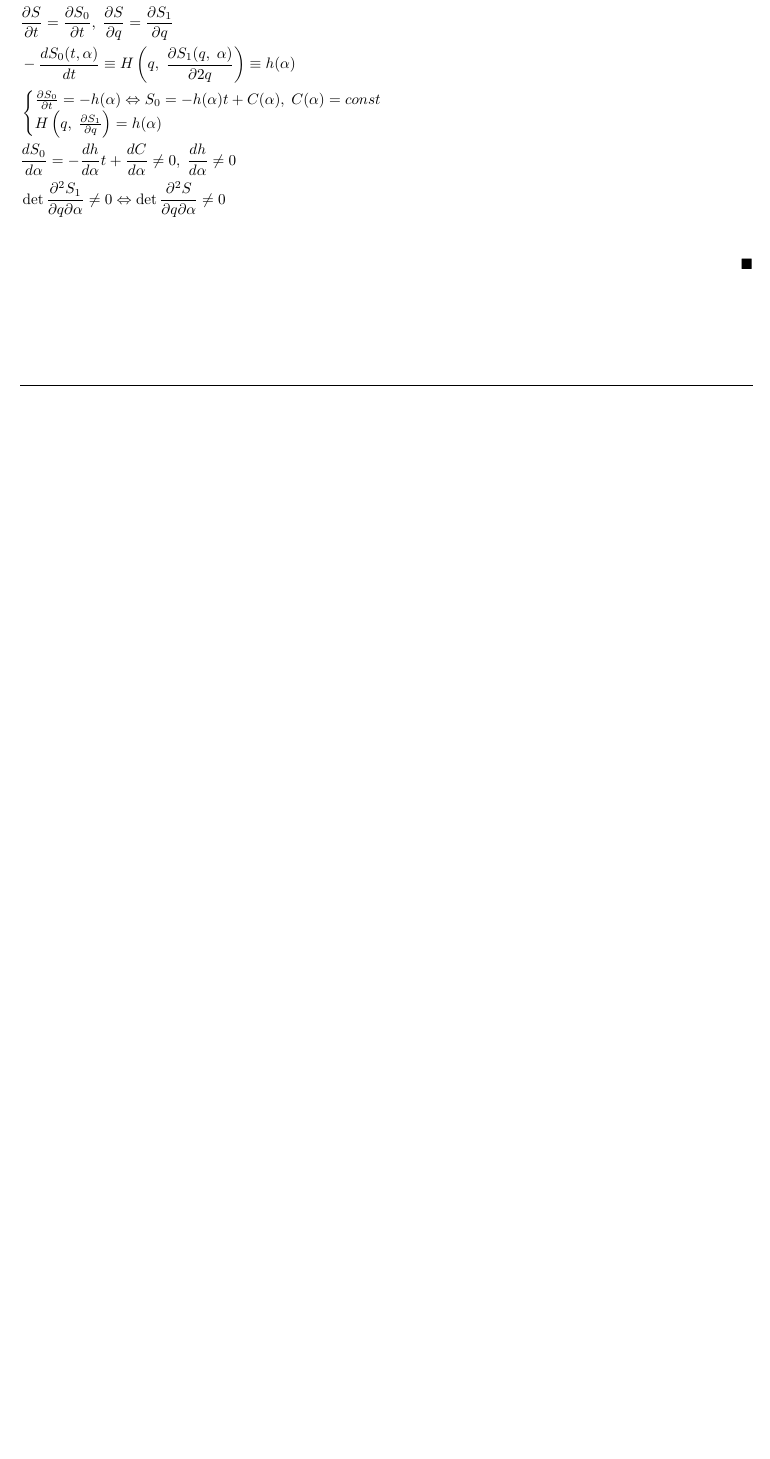
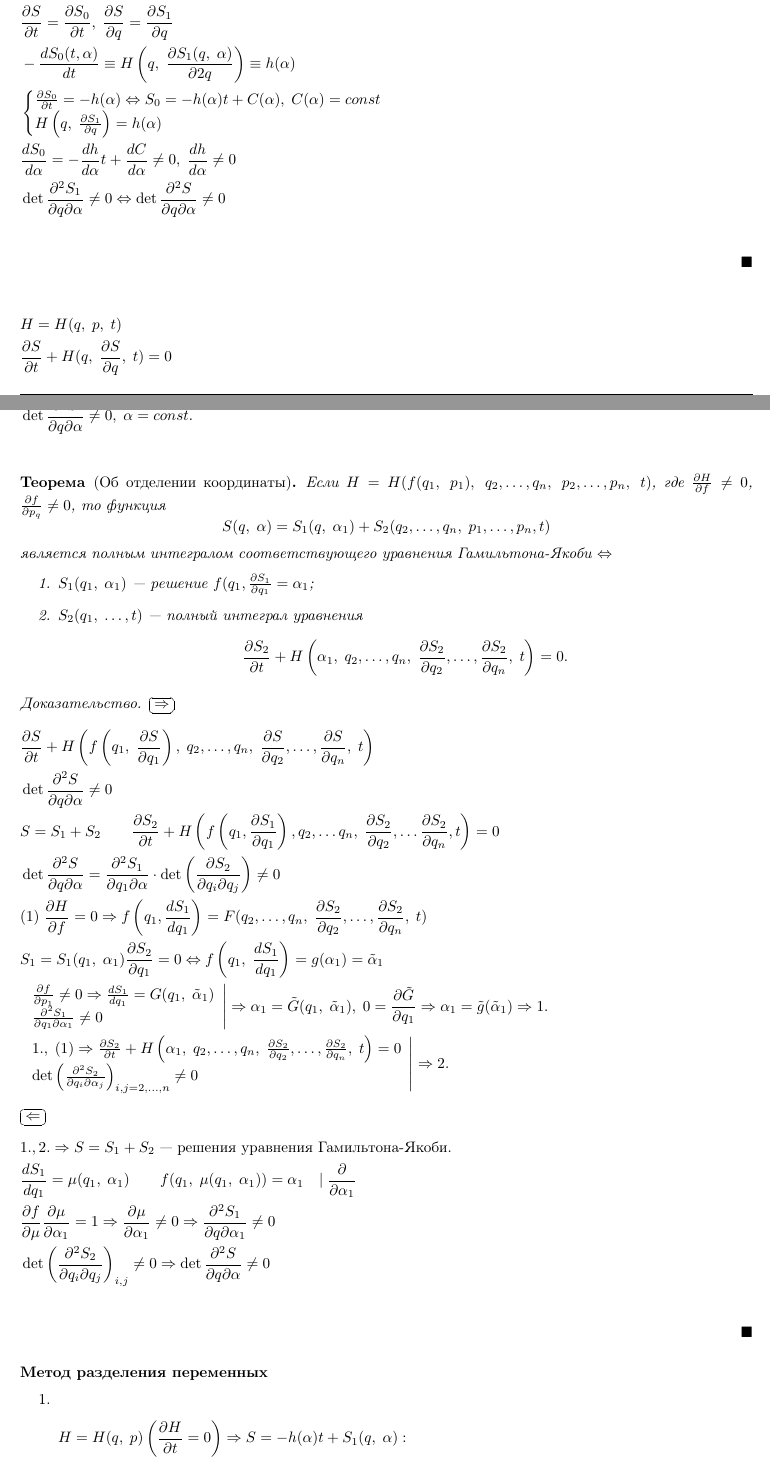
Before and after one commit to valentiay/analmech, a LaTeX document (spring/analmech.tex, which reads spring/lectures/2018-04-25.tex): part of page 41 of 41 before the commit and two parts of pages 41 and 42 of 43 after it, the two joined at a grey line, cut so that both start at the same text, the shorter picture padded with empty space. Compiled offline with pdfLaTeX.

Commit message:
[Spring] Append 2018-04-25

```diff
--- a/spring/lectures/2018-04-25.tex
+++ b/spring/lectures/2018-04-25.tex
@@ -197,3 +197,62 @@ $\Rightarrow$ $S$ --- полный интеграл уравнения Гами
 		& \det \frac{\partial^2 S_1}{\partial q \partial \alpha} \neq 0 \Leftrightarrow \det \frac{\partial^2 S}{\partial q \partial \alpha} \neq 0 &\\
 	\end{flalign*}
 \end{proof}
+
+\begin{flalign*}
+	& H = H(q,\; p,\; t) &\\
+	& \pd{S}{t} + H(q,\; \pd{S}{q},\; t) = 0 &\\
+	& \det \frac{\partial^2 S}{\partial q \partial \alpha} \neq 0,\; \alpha = const. &\\
+\end{flalign*}
+
+\begin{teo}[Об отделении координаты]
+	Если $H = H(f(q_1,\; p_1),\; q_2,\ldots,q_n,\; p_2,\ldots,p_n,\; t)$, где $\pd{H}{f} \neq 0$, $\pd{f}{p_q} \neq 0$, то функция
+	\[
+		S(q,\;\alpha) = S_1(q,\; \alpha_1) + S_2(q_2,\ldots,q_n,\; p_1,\ldots,p_n, t)
+	\]
+	является полным интегралом соответствующего уравнения Гамильтона-Якоби $\Leftrightarrow$
+	\begin{enumerate}
+		\item $S_1(q_1,\; \alpha_1)$ --- решение $f(q_1, \pd{S_1}{q_1} = \alpha_1$;
+		\item $S_2(q_1,\; \ldots, t)$ --- полный интеграл уравнения \[
+			\pd{S_2}{t} + H\left( \alpha_1,\; q_2,\ldots,q_n,\; \pd{S_2}{q_2},\ldots,\pd{S_2}{q_n},\; t \right) = 0.
+		\]
+	\end{enumerate}
+\end{teo}
+\begin{proof}
+	\ovalbox{$\Rightarrow$}
+	\begin{flalign*}
+		& \pd{S}{t} + H\left( f\left(q_1,\; \pd{S}{q_1}\right),\; q_2,\ldots,q_n,\; \pd{S}{q_2},\ldots,\pd{S}{q_n},\; t \right) &\\
+		& \det \frac{\partial^2 S}{\partial q \partial \alpha} \neq 0 &\\
+		& S = S_1 + S_2 \qquad \pd{S_2}{t} + H\left( f\left(q_1, \pd{S_1}{q_1}\right), q_2,\ldots q_n,\; \pd{S_2}{q_2},\ldots \pd{S_2}{q_n}, t \right) = 0 &\\
+		& \det \frac{\partial^2 S}{\partial q \partial\alpha} = \frac{\partial^2 S_1}{\partial q_1\partial\alpha}\cdot \det\left( \frac{\partial S_2}{\partial q_i \partial q_j} \right) \neq 0 &\\
+		& (1)\; \pd{H}{f} = 0 \Rightarrow f\left( q_1, \frac{dS_1}{dq_1} \right) = F(q_2,\ldots,q_n,\; \pd{S_2}{q_2},\ldots,\pd{S_2}{q_n},\; t) &\\
+		& S_1 = S_1(q_1,\; \alpha_1)\pd{S_2}{q_1} = 0 \Leftrightarrow f\left( q_1,\; \frac{dS_1}{dq_1} \right) = g(\alpha_1) = \tilde \alpha_1 &\\
+		& \left.\begin{array}{l}
+			\pd{f}{p_1} \neq 0 \Rightarrow \frac{dS_1}{dq_1} = G(q_1,\; \tilde \alpha_1) \\
+			\frac{\partial^2 S_1}{\partial q_1\partial \alpha_1} \neq 0 \\
+		\end{array}\right| \Rightarrow \alpha_1 = \tilde G(q_1,\; \tilde\alpha_1),\; 0 = \pd{\tilde G}{q_1} \Rightarrow \alpha_1 = \tilde g(\tilde \alpha_1) \Rightarrow 1. &\\
+		& \left.\begin{array}{l}
+		1.,\; (1) \Rightarrow \pd{S_2}{t} + H\left( \alpha_1,\; q_2,\ldots, q_n,\; \pd{S_2}{q_2},\ldots,\pd{S_2}{q_n},\; t \right) = 0 \\
+		\det\left( \frac{\partial^2 S_2}{\partial q_i \partial \alpha_j} \right)_{i,j=2,\ldots,n} \neq 0 \\
+		\end{array}\right| \Rightarrow 2.
+	\end{flalign*}
+	\ovalbox{$\Leftarrow$}
+\begin{flalign*}
+	& 1., 2. \Rightarrow S = S_1 + S_2 \text{ --- решения уравнения Гамильтона-Якоби.} &\\
+	& \frac{dS_1}{dq_1} = \mu(q_1,\; \alpha_1) \qquad f(q_1,\; \mu(q_1,\;\alpha_1)) = \alpha_1 \quad |\; \pd{}{\alpha_1} &\\
+	& \pd{f}{\mu}\pd{\mu}{\alpha_1} = 1 \Rightarrow \pd{\mu}{\alpha_1} \neq 0 \Rightarrow \frac{\partial^2 S_1}{\partial q \partial \alpha_1} \neq 0 &\\
+	& \det\left( \frac{\partial^2 S_2}{\partial q_i \partial q_j} \right)_{i,j} \neq 0 \Rightarrow \det \frac{\partial^2 S}{\partial q \partial \alpha} \neq 0 &\\
+\end{flalign*}
+\end{proof}
+
+\subsubsection*{Метод разделения переменных}
+\begin{enumerate}
+	\item \begin{flalign*}
+		& H = H(q,\; p) \left( \pd{H}{t} = 0 \right) \Rightarrow S = -h(\alpha)t + S_1(q,\; \alpha): &\\
+		& S_1(q,\; \alpha) \text{ --- полный интеграл уравнения } H\left( q,\; \pd{S_1}{q} \right) = h(\alpha) &\\
+	\end{flalign*}
+
+	\item \begin{flalign*}
+		& H = H(q_2,\ldots,q_n,\; p_1,\ldots,p_n,\; t) \quad \left( \pd{H}{q_1} = 0 \right) \Rightarrow &\\
+		& S = \alpha_1q_q + s_2(q_2,\ldots,q_n,\; t)\text{, где } S_2(q_2,\ldots,q_n,\alpha_2,\;t) = 0 \text{ --- полный интеграл } &\\
+		& \pd{S_2}{t} + H\left( q_2,\ldots,q_n,\; \alpha_1,\; \pd{S_2}{q_2},\ldots,\pd{S_2}{q_n},\; t \right) = 0 &\\
+	\end{flalign*}
```
Also changed, not shown: spring/analmech.pdf, spring/lectures/2018-04-25.tex (41 more changed lines).
